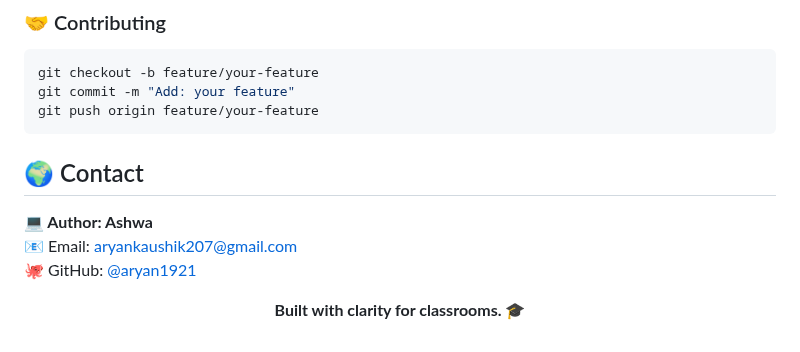
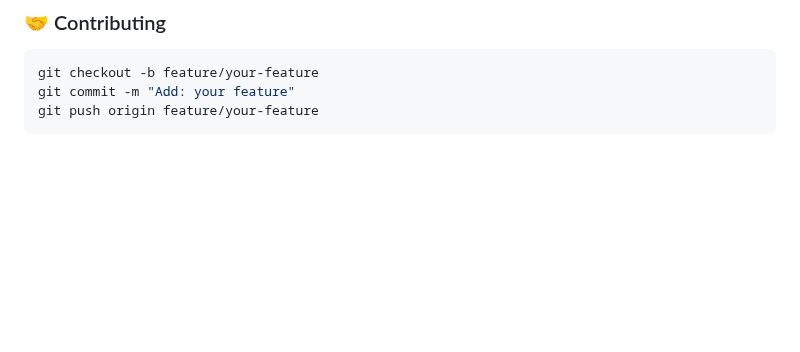
Before and after one commit to sujaytumu/College-Web-App, a Markdown page: README.md, the part around the change. Rendered like a GitHub page; blank space fills up the shorter version.

````diff
--- a/README.md
+++ b/README.md
@@ -114,13 +114,3 @@ git checkout -b feature/your-feature
 git commit -m "Add: your feature"
 git push origin feature/your-feature
 ```
-
-## 🌍 Contact
-
-**💻 Author: Ashwa**<br>
-📧 Email: aryankaushik207@gmail.com<br>
-🐙 GitHub: [@aryan1921](https://github.com/aryan1921)<br>
-
-<p align="center">
-  <b>Built with clarity for classrooms. 🎓</b>
-</p>
````
